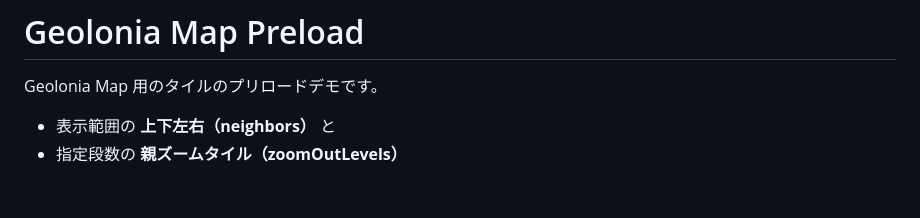
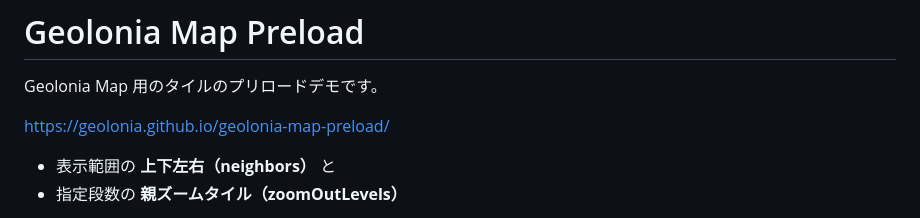
Before and after one commit to geolonia/geolonia-map-preload, a Markdown page: README.md, the part around the change. Drawn GitHub-style; blank space fills up the shorter version.

```diff
--- a/README.md
+++ b/README.md
@@ -1,6 +1,8 @@
 # Geolonia Map Preload
 
 Geolonia Map 用のタイルのプリロードデモです。
+
+https://geolonia.github.io/geolonia-map-preload/
 
 - 表示範囲の **上下左右（neighbors）** と
 - 指定段数の **親ズームタイル（zoomOutLevels）**
```
